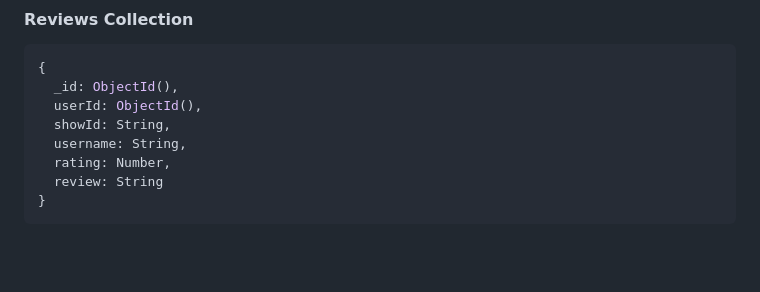
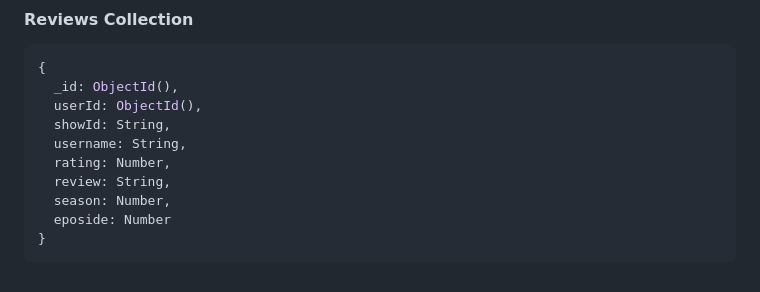
Before and after one commit to info441-wi23/final-project-freymondz, a Markdown page: README.md, the part around the change. Rendered like a GitHub page; blank space fills up the shorter version.

````diff
--- a/README.md
+++ b/README.md
@@ -73,6 +73,8 @@ As developers, we would like to build this application because this is an opport
   showId: String,
   username: String,
   rating: Number,
-  review: String
+  review: String,
+  season: Number,
+  eposide: Number
 }
 ```
````
